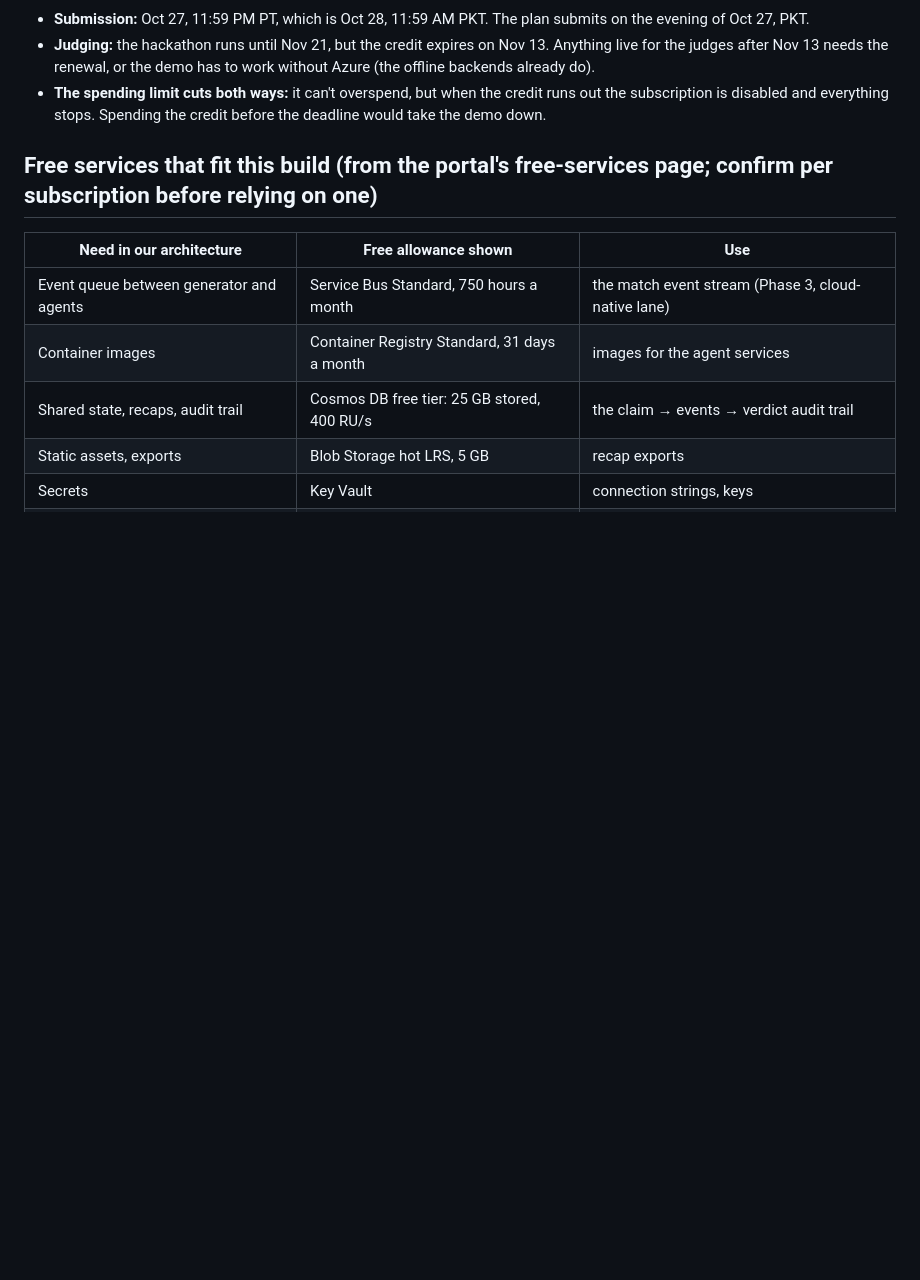
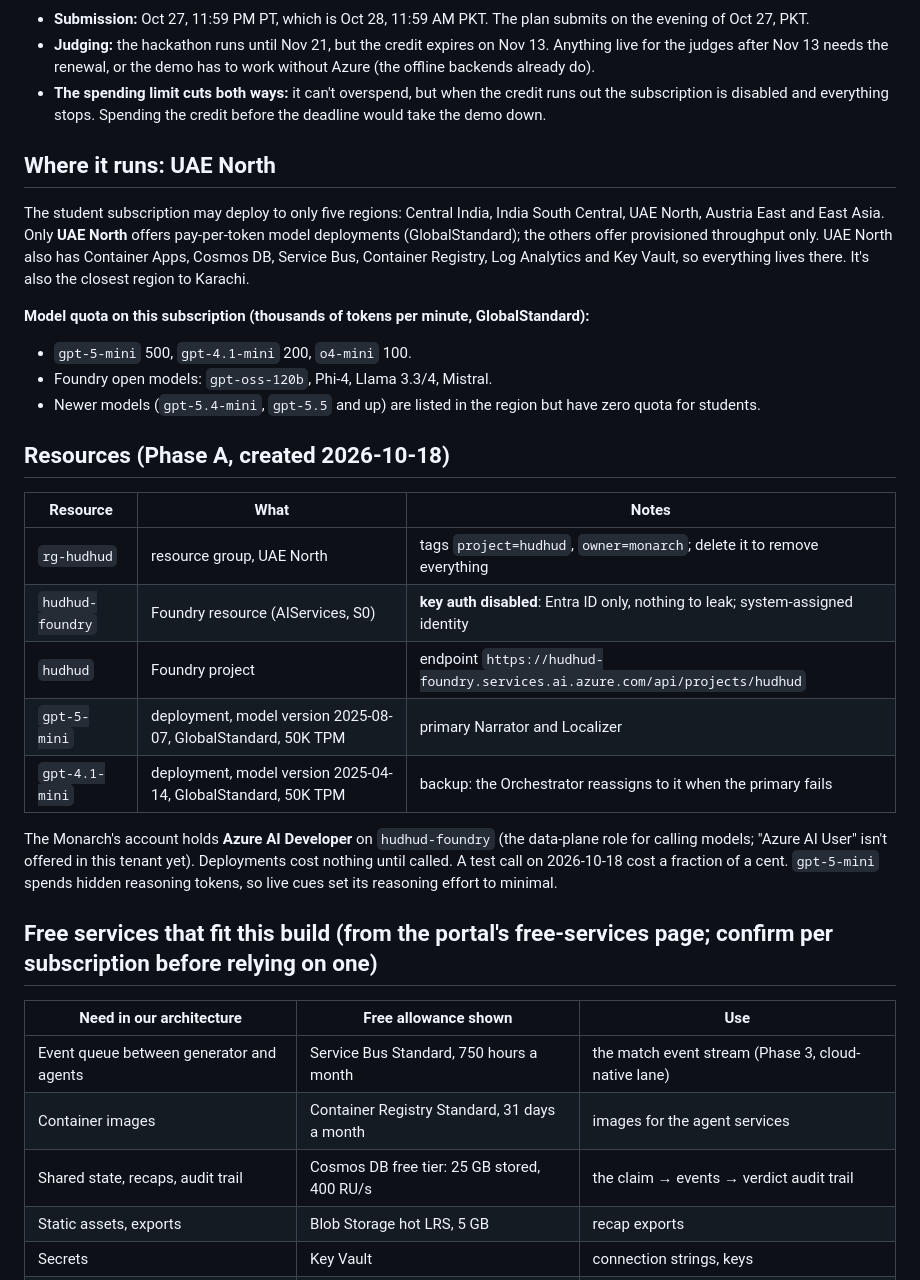
Before and after one commit to matx104/HUDHUD, a Markdown page: docs/azure.md, the part around the change. Rendered like a GitHub page; blank space fills up the shorter version.

Commit message:
docs: Azure Phase A resources, and the rules' requirements as plan items
Co-Authored-By: Claude Opus 5.5 <noreply@anthropic.com>
Claude-Session: https://claude.ai/code/session_014r1XEP9YgwmGZXp4NEnBqM

```diff
--- a/docs/azure.md
+++ b/docs/azure.md
@@ -27,6 +27,35 @@
 - **Submission:** Oct 27, 11:59 PM PT, which is Oct 28, 11:59 AM PKT. The plan submits on the evening of Oct 27, PKT.
 - **Judging:** the hackathon runs until Nov 21, but the credit expires on Nov 13. Anything live for the judges after Nov 13 needs the renewal, or the demo has to work without Azure (the offline backends already do).
 - **The spending limit cuts both ways:** it can't overspend, but when the credit runs out the subscription is disabled and everything stops. Spending the credit before the deadline would take the demo down.
+
+## Where it runs: UAE North
+
+The student subscription may deploy to only five regions: Central India, India South Central,
+UAE North, Austria East and East Asia. Only **UAE North** offers pay-per-token model deployments
+(GlobalStandard); the others offer provisioned throughput only. UAE North also has Container
+Apps, Cosmos DB, Service Bus, Container Registry, Log Analytics and Key Vault, so everything lives
+there. It's also the closest region to Karachi.
+
+**Model quota on this subscription (thousands of tokens per minute, GlobalStandard):**
+- `gpt-5-mini` 500, `gpt-4.1-mini` 200, `o4-mini` 100.
+- Foundry open models: `gpt-oss-120b`, Phi-4, Llama 3.3/4, Mistral.
+- Newer models (`gpt-5.4-mini`, `gpt-5.5` and up) are listed in the region but have zero quota for
+  students.
+
+## Resources (Phase A, created 2026-10-18)
+
+| Resource | What | Notes |
+|---|---|---|
+| `rg-hudhud` | resource group, UAE North | tags `project=hudhud`, `owner=monarch`; delete it to remove everything |
+| `hudhud-foundry` | Foundry resource (AIServices, S0) | **key auth disabled**: Entra ID only, nothing to leak; system-assigned identity |
+| `hudhud` | Foundry project | endpoint `https://hudhud-foundry.services.ai.azure.com/api/projects/hudhud` |
+| `gpt-5-mini` | deployment, model version 2025-08-07, GlobalStandard, 50K TPM | primary Narrator and Localizer |
+| `gpt-4.1-mini` | deployment, model version 2025-04-14, GlobalStandard, 50K TPM | backup: the Orchestrator reassigns to it when the primary fails |
+
+The Monarch's account holds **Azure AI Developer** on `hudhud-foundry` (the data-plane role for
+calling models; "Azure AI User" isn't offered in this tenant yet). Deployments cost nothing until
+called. A test call on 2026-10-18 cost a fraction of a cent. `gpt-5-mini` spends hidden reasoning
+tokens, so live cues set its reasoning effort to minimal.
 
 ## Free services that fit this build (from the portal's free-services page; confirm per subscription before relying on one)
 
```
Also changed, not shown: plan.md (+12 -0 lines).
